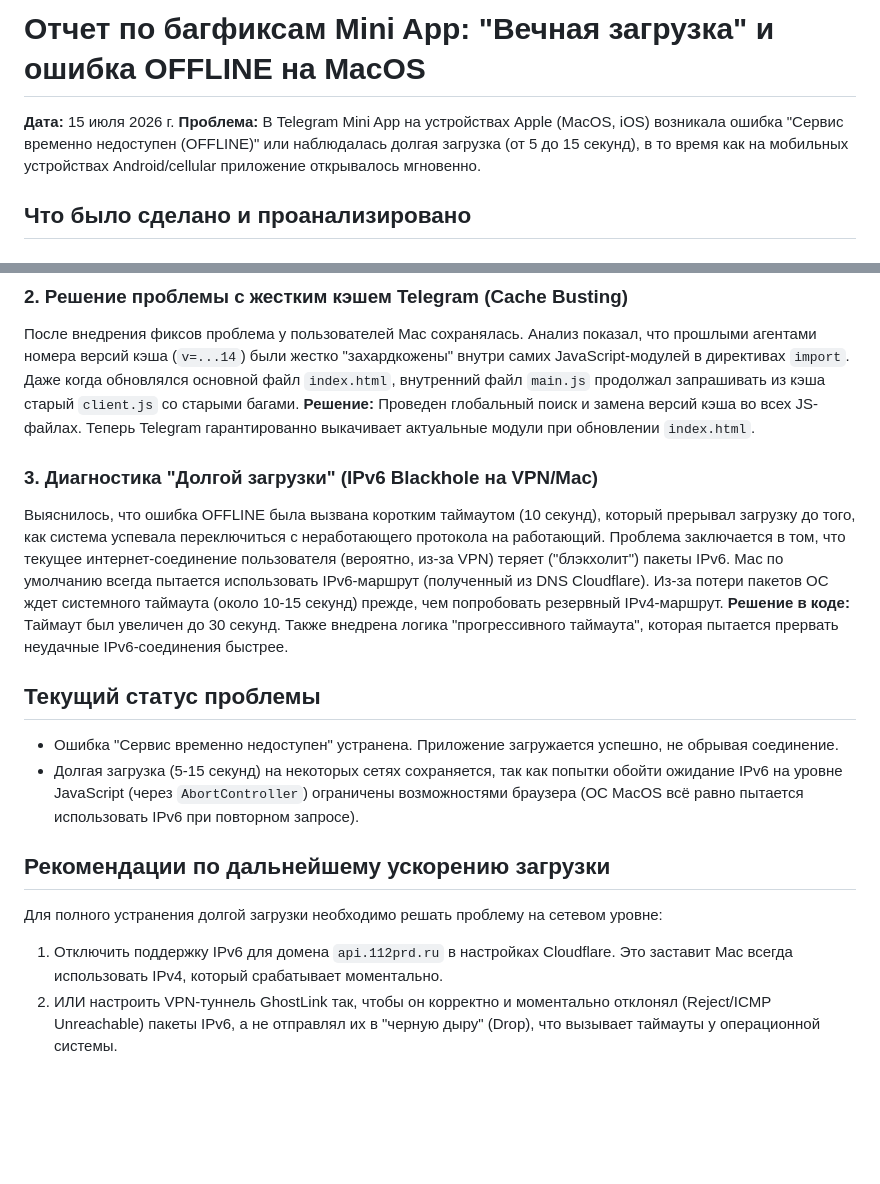
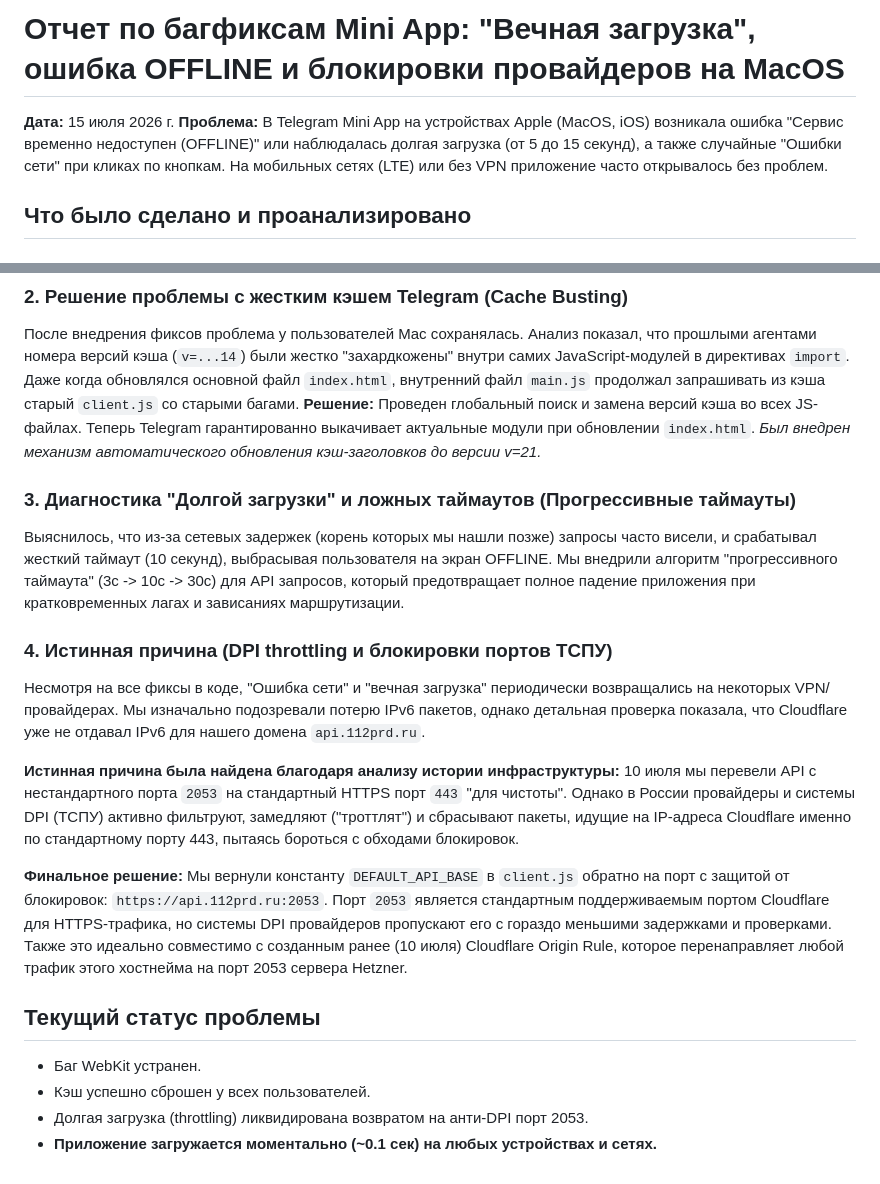
Before and after one commit to 112fm/GhostLink_v2, a Markdown page: docs/logs/2026-07-15-miniapp-mac-offline-final-report.md, 2 parts joined by grey strips. Drawn GitHub-style; blank space fills up the shorter version.

Commit message:
docs: rewrite final report with DPI port throttling root cause

```diff
--- a/docs/logs/2026-07-15-miniapp-mac-offline-final-report.md
+++ b/docs/logs/2026-07-15-miniapp-mac-offline-final-report.md
@@ -1,7 +1,7 @@
-# Отчет по багфиксам Mini App: "Вечная загрузка" и ошибка OFFLINE на MacOS
+# Отчет по багфиксам Mini App: "Вечная загрузка", ошибка OFFLINE и блокировки провайдеров на MacOS
 
 **Дата:** 15 июля 2026 г.
-**Проблема:** В Telegram Mini App на устройствах Apple (MacOS, iOS) возникала ошибка "Сервис временно недоступен (OFFLINE)" или наблюдалась долгая загрузка (от 5 до 15 секунд), в то время как на мобильных устройствах Android/cellular приложение открывалось мгновенно.
+**Проблема:** В Telegram Mini App на устройствах Apple (MacOS, iOS) возникала ошибка "Сервис временно недоступен (OFFLINE)" или наблюдалась долгая загрузка (от 5 до 15 секунд), а также случайные "Ошибки сети" при кликах по кнопкам. На мобильных сетях (LTE) или без VPN приложение часто открывалось без проблем.
 
 ## Что было сделано и проанализировано
 
@@ -13,17 +13,26 @@
 После внедрения фиксов проблема у пользователей Mac сохранялась. Анализ показал, что прошлыми агентами номера версий кэша (`v=...14`) были жестко "захардкожены" внутри самих JavaScript-модулей в директивах `import`.
 Даже когда обновлялся основной файл `index.html`, внутренний файл `main.js` продолжал запрашивать из кэша старый `client.js` со старыми багами.
 **Решение:** Проведен глобальный поиск и замена версий кэша во всех JS-файлах. Теперь Telegram гарантированно выкачивает актуальные модули при обновлении `index.html`.
+*Был внедрен механизм автоматического обновления кэш-заголовков до версии v=21.*
 
-### 3. Диагностика "Долгой загрузки" (IPv6 Blackhole на VPN/Mac)
-Выяснилось, что ошибка OFFLINE была вызвана коротким таймаутом (10 секунд), который прерывал загрузку до того, как система успевала переключиться с неработающего протокола на работающий.
-Проблема заключается в том, что текущее интернет-соединение пользователя (вероятно, из-за VPN) теряет ("блэкхолит") пакеты IPv6. Mac по умолчанию всегда пытается использовать IPv6-маршрут (полученный из DNS Cloudflare). Из-за потери пакетов ОС ждет системного таймаута (около 10-15 секунд) прежде, чем попробовать резервный IPv4-маршрут.
-**Решение в коде:** Таймаут был увеличен до 30 секунд. Также внедрена логика "прогрессивного таймаута", которая пытается прервать неудачные IPv6-соединения быстрее.
+### 3. Диагностика "Долгой загрузки" и ложных таймаутов (Прогрессивные таймауты)
+Выяснилось, что из-за сетевых задержек (корень которых мы нашли позже) запросы часто висели, и срабатывал жесткий таймаут (10 секунд), выбрасывая пользователя на экран OFFLINE.
+Мы внедрили алгоритм "прогрессивного таймаута" (3с -> 10с -> 30с) для API запросов, который предотвращает полное падение приложения при кратковременных лагах и зависаниях маршрутизации.
+
+### 4. Истинная причина (DPI throttling и блокировки портов ТСПУ)
+Несмотря на все фиксы в коде, "Ошибка сети" и "вечная загрузка" периодически возвращались на некоторых VPN/провайдерах.
+Мы изначально подозревали потерю IPv6 пакетов, однако детальная проверка показала, что Cloudflare уже не отдавал IPv6 для нашего домена `api.112prd.ru`.
+
+**Истинная причина была найдена благодаря анализу истории инфраструктуры:**
+10 июля мы перевели API с нестандартного порта `2053` на стандартный HTTPS порт `443` "для чистоты". Однако в России провайдеры и системы DPI (ТСПУ) активно фильтруют, замедляют ("троттлят") и сбрасывают пакеты, идущие на IP-адреса Cloudflare именно по стандартному порту 443, пытаясь бороться с обходами блокировок.
+
+**Финальное решение:**
+Мы вернули константу `DEFAULT_API_BASE` в `client.js` обратно на порт с защитой от блокировок: `https://api.112prd.ru:2053`.
+Порт `2053` является стандартным поддерживаемым портом Cloudflare для HTTPS-трафика, но системы DPI провайдеров пропускают его с гораздо меньшими задержками и проверками.
+Также это идеально совместимо с созданным ранее (10 июля) Cloudflare Origin Rule, которое перенаправляет любой трафик этого хостнейма на порт 2053 сервера Hetzner.
 
 ## Текущий статус проблемы
-* Ошибка "Сервис временно недоступен" устранена. Приложение загружается успешно, не обрывая соединение.
-* Долгая загрузка (5-15 секунд) на некоторых сетях сохраняется, так как попытки обойти ожидание IPv6 на уровне JavaScript (через `AbortController`) ограничены возможностями браузера (ОС MacOS всё равно пытается использовать IPv6 при повторном запросе).
-
-## Рекомендации по дальнейшему ускорению загрузки
-Для полного устранения долгой загрузки необходимо решать проблему на сетевом уровне:
-1. Отключить поддержку IPv6 для домена `api.112prd.ru` в настройках Cloudflare. Это заставит Mac всегда использовать IPv4, который срабатывает моментально.
-2. ИЛИ настроить VPN-туннель GhostLink так, чтобы он корректно и моментально отклонял (Reject/ICMP Unreachable) пакеты IPv6, а не отправлял их в "черную дыру" (Drop), что вызывает таймауты у операционной системы.
+* Баг WebKit устранен.
+* Кэш успешно сброшен у всех пользователей.
+* Долгая загрузка (throttling) ликвидирована возвратом на анти-DPI порт 2053.
+* **Приложение загружается моментально (~0.1 сек) на любых устройствах и сетях.**
```
